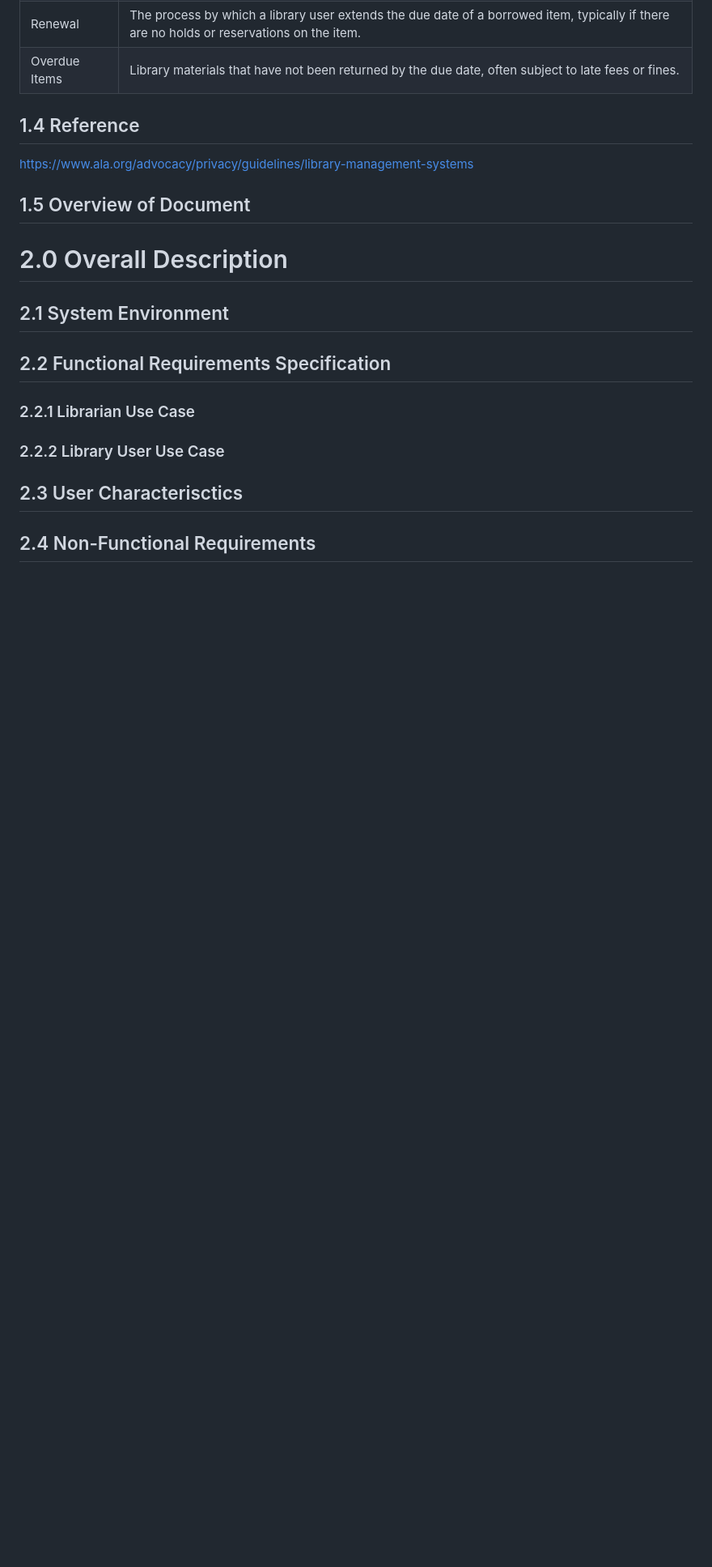
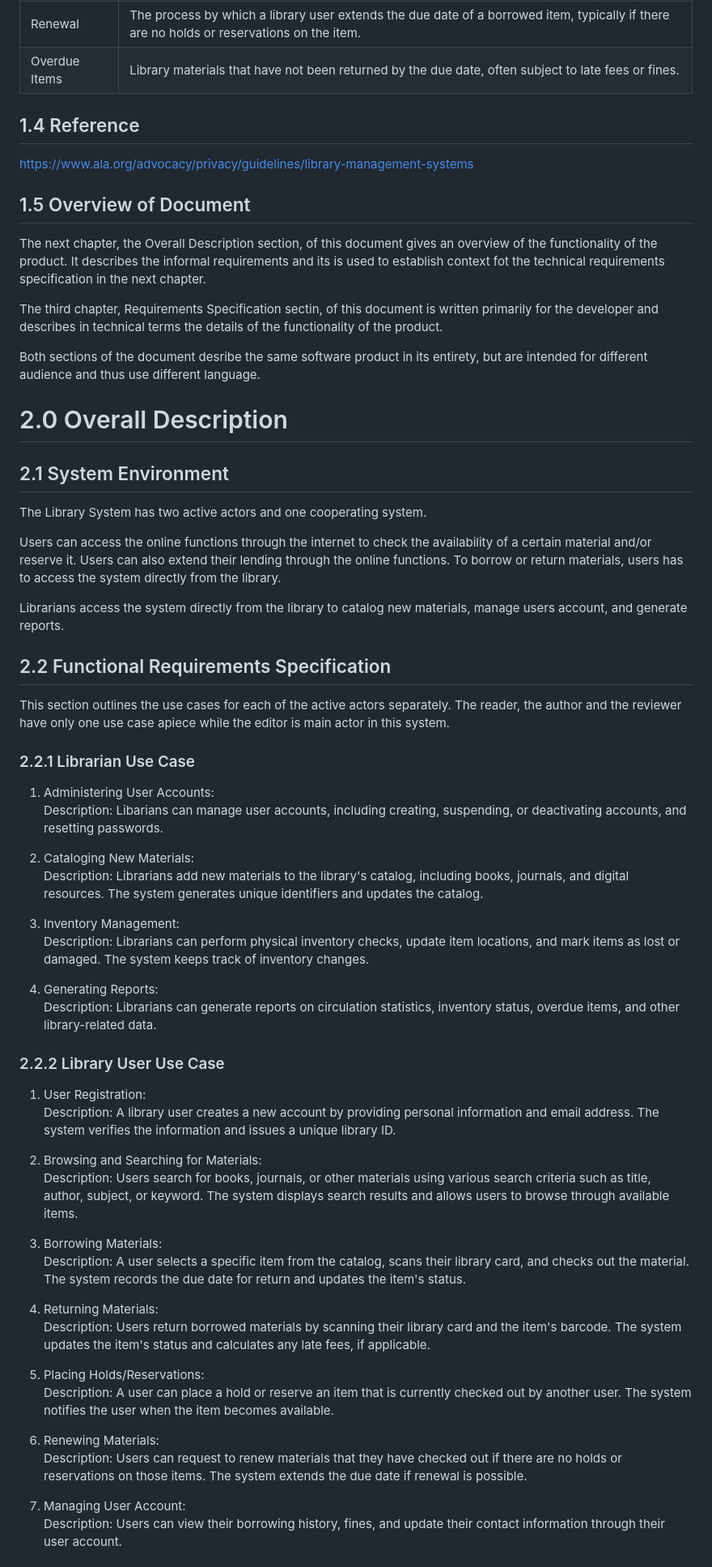
Before and after one commit to rahmantoks/MyLibrarySystem, a Markdown page: Docs/01_RequirementSpecification.md, the part around the change printed below. Shown: that part at 81% size. GitHub-like rendering; blank space fills up the shorter version.

Commit message:
completed overall specification

```diff
--- a/Docs/01_RequirementSpecification.md
+++ b/Docs/01_RequirementSpecification.md
@@ -33,17 +33,56 @@ More specifically, this system will be able to do the following:
 https://www.ala.org/advocacy/privacy/guidelines/library-management-systems
 
 ## 1.5 Overview of Document
+The next chapter, the Overall Description section, of this document gives an overview of the functionality of the product. It describes the informal requirements and its is used to establish context fot the technical requirements specification in the next chapter.
+
+The third chapter, Requirements Specification sectin, of this document is written primarily for the developer and describes in technical terms the details of the functionality of the product.
+
+Both sections of the document desribe the same software product in its entirety, but are intended for different audience and thus use different language.
 
 # 2.0 Overall Description
 
 ## 2.1 System Environment
+The Library System has two active actors and one cooperating system.
+
+Users can access the online functions through the internet to check the availability of a certain material and/or reserve it. Users can also extend their lending through the online functions. To borrow or return materials, users has to access the system directly from the library.
+
+Librarians access the system directly from the library to catalog new materials, manage users account, and generate reports.
 
 ## 2.2 Functional Requirements Specification
+This section outlines the use cases for each of the active actors separately. The reader, the author and the reviewer have only one use case apiece while the editor is main actor in this system.
 
 ### 2.2.1 Librarian Use Case
+1. Administering User Accounts:
+Description: Libarians can manage user accounts, including creating, suspending, or deactivating accounts, and resetting passwords.
+
+2. Cataloging New Materials:
+Description: Librarians add new materials to the library's catalog, including books, journals, and digital resources. The system generates unique identifiers and updates the catalog.
+
+3. Inventory Management:
+Description: Librarians can perform physical inventory checks, update item locations, and mark items as lost or damaged. The system keeps track of inventory changes.
+
+4. Generating Reports:
+Description: Librarians can generate reports on circulation statistics, inventory status, overdue items, and other library-related data.
 
 ### 2.2.2 Library User Use Case
+1. User Registration:
+Description: A library user creates a new account by providing personal information and email address. The system verifies the information and issues a unique library ID.
 
-## 2.3 User Characterisctics
+2. Browsing and Searching for Materials:
+Description: Users search for books, journals, or other materials using various search criteria such as title, author, subject, or keyword. The system displays search results and allows users to browse through available items.
 
-## 2.4 Non-Functional Requirements
+3. Borrowing Materials:
+Description: A user selects a specific item from the catalog, scans their library card, and checks out the material. The system records the due date for return and updates the item's status.
+
+4. Returning Materials:
+Description: Users return borrowed materials by scanning their library card and the item's barcode. The system updates the item's status and calculates any late fees, if applicable.
+
+5. Placing Holds/Reservations:
+Description: A user can place a hold or reserve an item that is currently checked out by another user. The system notifies the user when the item becomes available.
+
+6. Renewing Materials:
+Description: Users can request to renew materials that they have checked out if there are no holds or reservations on those items. The system extends the due date if renewal is possible.
+
+7. Managing User Account:
+Description: Users can view their borrowing history, fines, and update their contact information through their user account.
+
```
Also changed, not shown: other parts of Docs/01_RequirementSpecification.md (+6 -0 lines).
